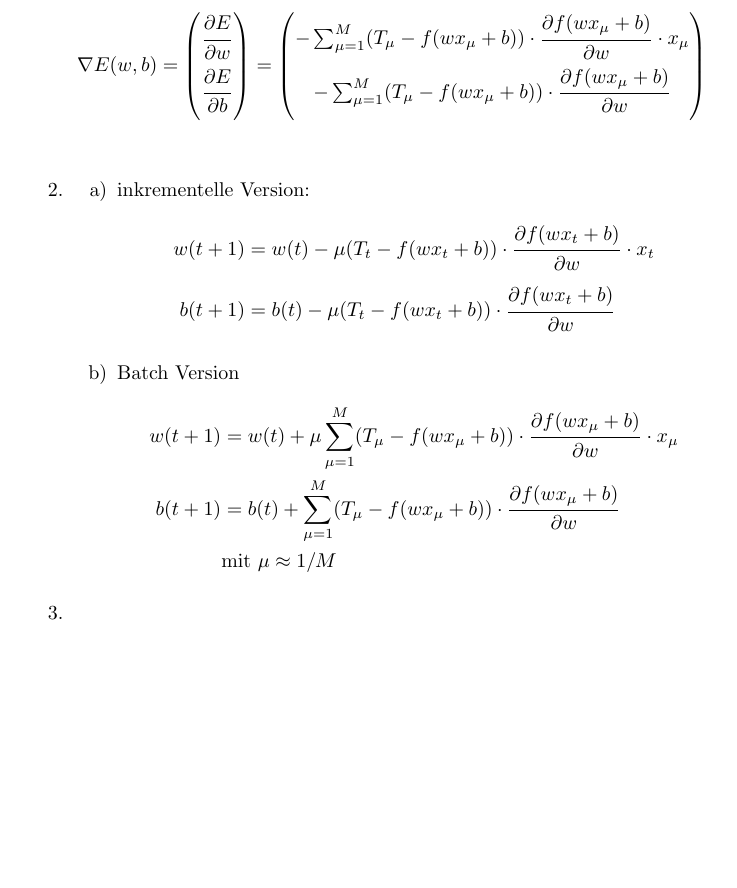
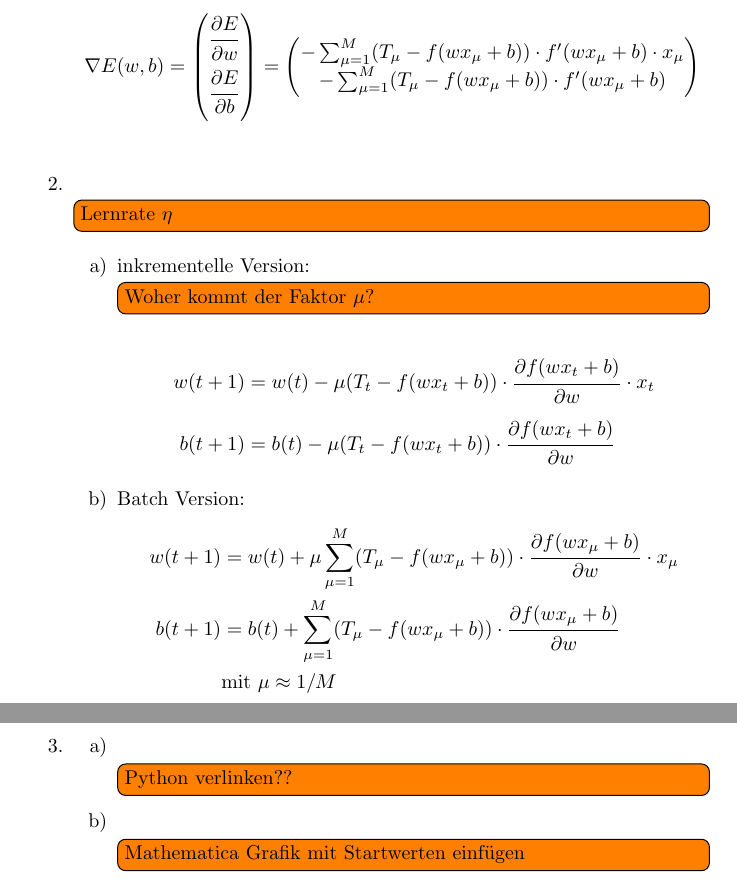
Before and after one commit to ottojo/ENI, a LaTeX document (Blatt3/main.tex): part of the page before the commit and two parts of pages 1 and 2 of 4 after it, the two joined at a grey line, cut so that both start at the same text, the shorter picture padded with empty space. Compiled offline with pdfLaTeX.

Commit message:
Sync changes from cocalc

```diff
--- a/Blatt3/main.tex
+++ b/Blatt3/main.tex
@@ -22,17 +22,20 @@ $$E(w,b)=\frac{1}{2}\sum_{\mu=1}^{M}(T_{\mu}-f(wx_{\mu}+b))^2$$
   \item
         \begin{align*}
           \nabla E(w,b)=\begin{pmatrix} \dfrac{\strut \partial E}{\strut \partial w} \\ \dfrac{\strut \partial E}{\strut \partial b}\end{pmatrix} = \begin{pmatrix}
-            - \sum_{\mu=1}^{M}(T_{\mu}-f(wx_{\mu}+b)) \cdot \dfrac{\strut \partial f(wx_{\mu}+b)}{\strut \partial w}\cdot x_{\mu} \\
-            - \sum_{\mu=1}^{M}(T_{\mu}-f(wx_{\mu}+b)) \cdot \dfrac{\strut \partial f(wx_{\mu}+b)}{\strut \partial w}\end{pmatrix} \\
+            - \sum_{\mu=1}^{M}(T_{\mu}-f(wx_{\mu}+b)) \cdot f'(wx_{\mu}+b)\cdot x_{\mu} \\
+            - \sum_{\mu=1}^{M}(T_{\mu}-f(wx_{\mu}+b)) \cdot f'(wx_{\mu}+b)
+          \end{pmatrix} \\
         \end{align*}
   \item
+        \todo[inline]{Lernrate $\eta$}
         \begin{enumerate}[label=\alph*)]
           \item inkrementelle Version:
+                \todo[inline]{Woher kommt der Faktor $\mu$?}
                 \begin{align*}
                   w(t+1) & =w(t)-\mu(T_{t}-f(wx_{t}+b)) \cdot \dfrac{\strut \partial f(wx_{t}+b)}{\strut \partial w}\cdot x_t \\
                   b(t+1) & =b(t)-\mu(T_{t}-f(wx_{t}+b)) \cdot \dfrac{\strut \partial f(wx_{t}+b)}{\strut \partial w}
                 \end{align*}
-          \item Batch Version
+          \item Batch Version:
                 \begin{align*}
                   w(t+1) & =w(t)+\mu\sum_{\mu=1}^{M}(T_{\mu}-f(wx_{\mu}+b)) \cdot \dfrac{\strut \partial f(wx_{\mu}+b)}{\strut \partial w}\cdot x_{\mu} \\
                   b(t+1) & =b(t)+\sum_{\mu=1}^{M}(T_{\mu}-f(wx_{\mu}+b)) \cdot \dfrac{\strut \partial f(wx_{\mu}+b)}{\strut \partial w}                 \\
@@ -40,3 +43,6 @@ $$E(w,b)=\frac{1}{2}\sum_{\mu=1}^{M}(T_{\mu}-f(wx_{\mu}+b))^2$$
                 \end{align*}
         \end{enumerate}
   \item
+        \begin{enumerate}[label=\alph*)]
+          \item \todo[inline]{Python verlinken??}
+          \item \todo[inline]{Mathematica Grafik mit Startwerten einfügen}
```
Also changed, not shown: Blatt3/main.pdf, Blatt3/main.tex (15 more changed lines).
